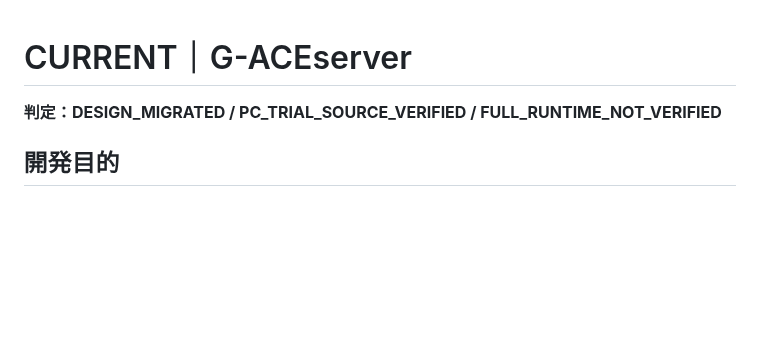
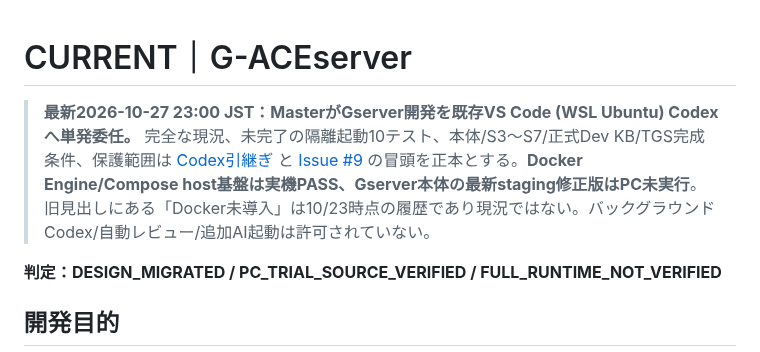
Before and after one commit to seigo-gace/G-ACEserver, a Markdown page: docs/CURRENT.md, the part around the change. GitHub-like rendering; blank space fills up the shorter version.

Commit message:
docs(gserver): identify Codex owner and source-of-truth handoff in Current

```diff
--- a/docs/CURRENT.md
+++ b/docs/CURRENT.md
@@ -1,4 +1,6 @@
 # CURRENT｜G-ACEserver
+> **最新2026-10-27 23:00 JST：MasterがGserver開発を既存VS Code (WSL Ubuntu) Codexへ単発委任。** 完全な現況、未完了の隔離起動10テスト、本体/S3～S7/正式Dev KB/TGS完成条件、保護範囲は [Codex引継ぎ](CODEX_HANDOFF_2026-10-27.md) と [Issue #9](https://github.com/seigo-gace/G-ACEserver/issues/9) の冒頭を正本とする。**Docker Engine/Compose host基盤は実機PASS、Gserver本体の最新staging修正版はPC未実行**。旧見出しにある「Docker未導入」は10/23時点の履歴であり現況ではない。バックグラウンドCodex/自動レビュー/追加AI起動は許可されていない。
+
 **判定：DESIGN_MIGRATED / PC_TRIAL_SOURCE_VERIFIED / FULL_RUNTIME_NOT_VERIFIED**
 
 ## 開発目的
```
